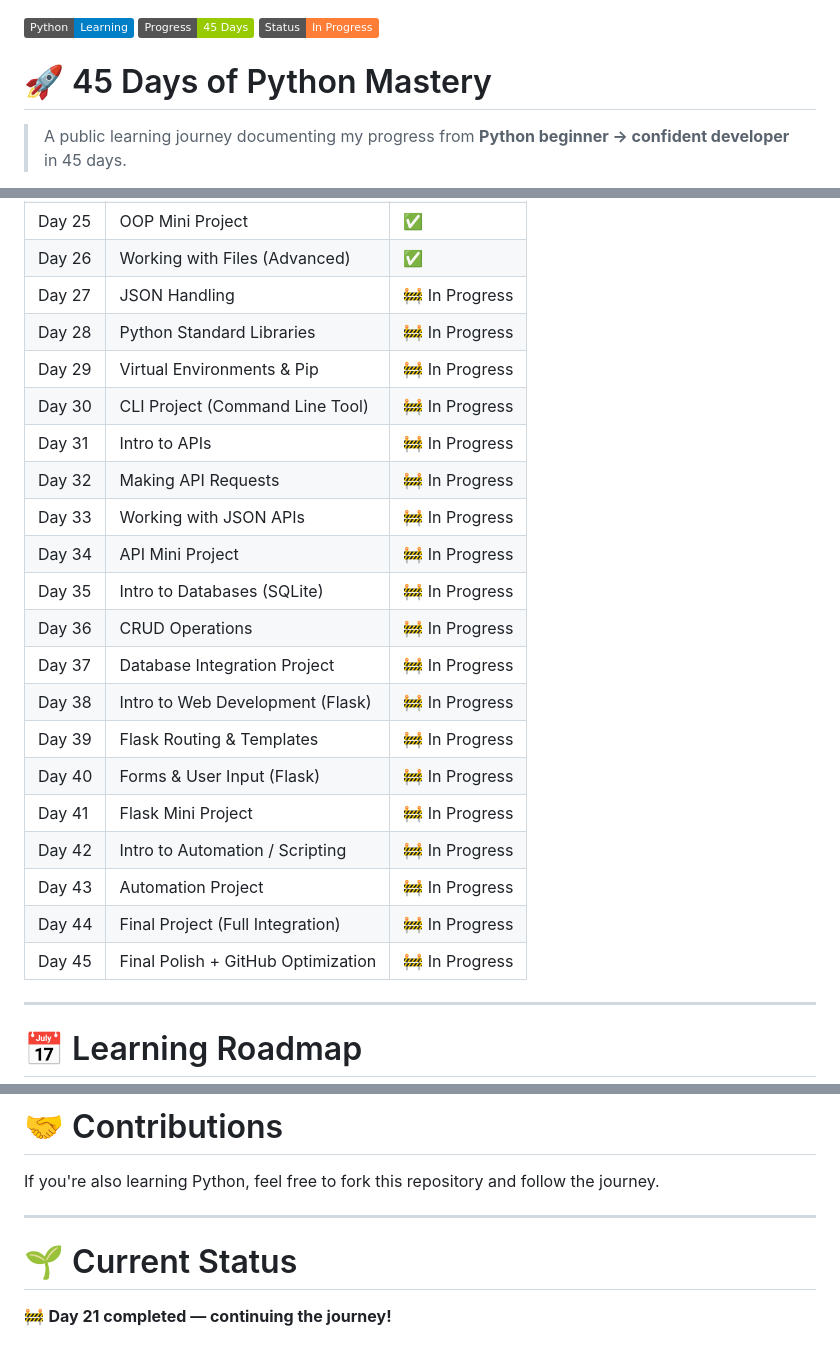
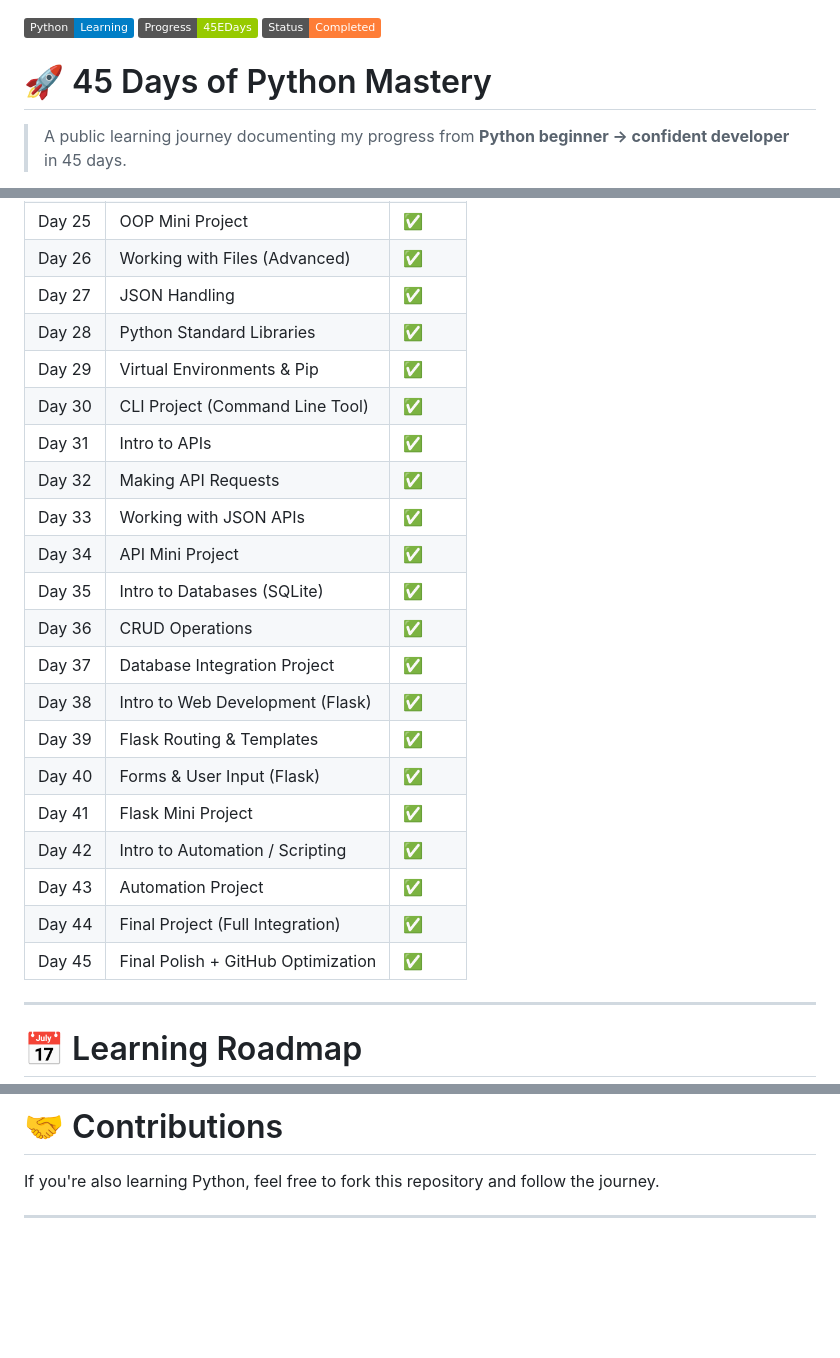
Before and after one commit to SaakshiMV/Python_Learning_Journal, a Markdown page: README.md, 3 parts joined by grey strips. Rendered like a GitHub page; badges without logos; blank space fills up the shorter version.

Commit message:
Python_Learning_Journal

```diff
--- a/README.md
+++ b/README.md
@@ -1,6 +1,6 @@
 ![Python](https://img.shields.io/badge/Python-Learning-blue)
-![Progress](https://img.shields.io/badge/Progress-45%20Days-green)
-![Status](https://img.shields.io/badge/Status-In%20Progress-orange)
+![Progress](https://img.shields.io/badge/Progress-45%45Days-green)
+![Status](https://img.shields.io/badge/Status-Completed-orange)
 
 # 🚀 45 Days of Python Mastery
 
@@ -49,25 +49,25 @@ The goal is to:
 | Day 24 | Polymorphism                       | ✅      |
 | Day 25 | OOP Mini Project                   | ✅      |
 | Day 26 | Working with Files (Advanced)      | ✅      |
-| Day 27 | JSON Handling                      | 🚧 In Progress      |
-| Day 28 | Python Standard Libraries          | 🚧 In Progress      |
-| Day 29 | Virtual Environments & Pip         | 🚧 In Progress      |
-| Day 30 | CLI Project (Command Line Tool)    | 🚧 In Progress      |
-| Day 31 | Intro to APIs                      | 🚧 In Progress      |
-| Day 32 | Making API Requests                | 🚧 In Progress      |
-| Day 33 | Working with JSON APIs             | 🚧 In Progress      |
-| Day 34 | API Mini Project                   | 🚧 In Progress      |
-| Day 35 | Intro to Databases (SQLite)        | 🚧 In Progress      |
-| Day 36 | CRUD Operations                    | 🚧 In Progress      |
-| Day 37 | Database Integration Project       | 🚧 In Progress      |
-| Day 38 | Intro to Web Development (Flask)   | 🚧 In Progress      |
-| Day 39 | Flask Routing & Templates          | 🚧 In Progress      |
-| Day 40 | Forms & User Input (Flask)         | 🚧 In Progress      |
-| Day 41 | Flask Mini Project                 | 🚧 In Progress      |
-| Day 42 | Intro to Automation / Scripting    | 🚧 In Progress      |
-| Day 43 | Automation Project                 | 🚧 In Progress      |
-| Day 44 | Final Project (Full Integration)   | 🚧 In Progress      |
-| Day 45 | Final Polish + GitHub Optimization | 🚧 In Progress      |
+| Day 27 | JSON Handling                      | ✅      |
+| Day 28 | Python Standard Libraries          | ✅      |
+| Day 29 | Virtual Environments & Pip         | ✅      |
+| Day 30 | CLI Project (Command Line Tool)    | ✅      |
+| Day 31 | Intro to APIs                      | ✅      |
+| Day 32 | Making API Requests                | ✅      |
+| Day 33 | Working with JSON APIs             | ✅      |
+| Day 34 | API Mini Project                   | ✅      |
+| Day 35 | Intro to Databases (SQLite)        | ✅      |
+| Day 36 | CRUD Operations                    | ✅      |
+| Day 37 | Database Integration Project       | ✅      |
+| Day 38 | Intro to Web Development (Flask)   | ✅      |
+| Day 39 | Flask Routing & Templates          | ✅      |
+| Day 40 | Forms & User Input (Flask)         | ✅      |
+| Day 41 | Flask Mini Project                 | ✅      |
+| Day 42 | Intro to Automation / Scripting    | ✅      |
+| Day 43 | Automation Project                 | ✅      |
+| Day 44 | Final Project (Full Integration)   | ✅      |
+| Day 45 | Final Polish + GitHub Optimization | ✅      |
 
 
 ---
@@ -205,7 +205,3 @@ I built this repository to:
 If you're also learning Python, feel free to fork this repository and follow the journey.
 
 ---
-
-# 🌱 Current Status
-
-🚧 **Day 21 completed — continuing the journey!**
```
